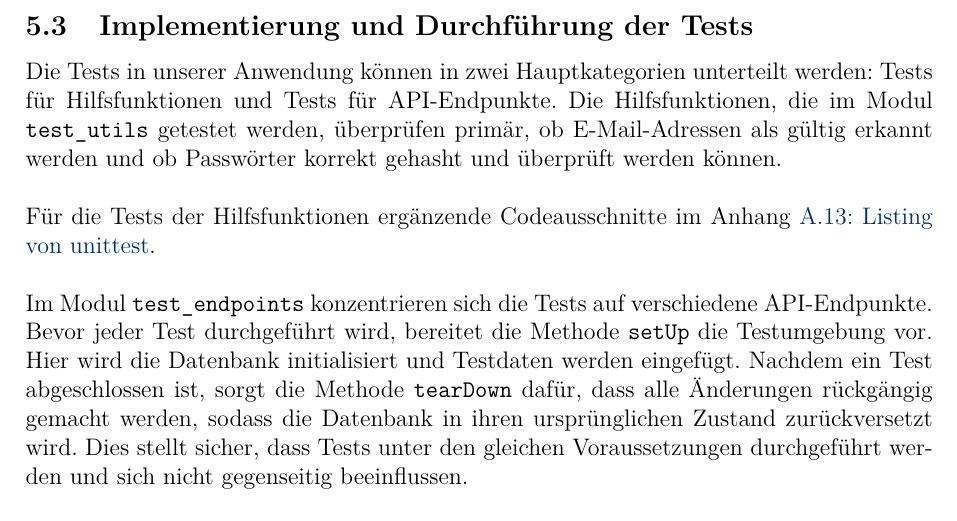
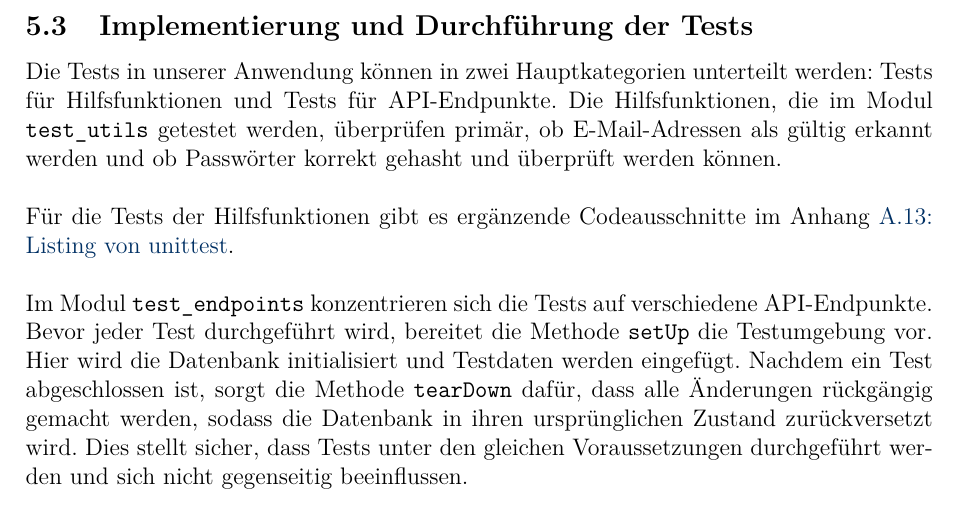
Before and after one commit to jora98/abschlussprojekt, a LaTeX document (Projektdokumentation.tex): part of page 15 of 30, cut so that both start at the same text. Compiled offline with pdfLaTeX.

Commit message:
implementierungsphase-5.3(neu) implementierung und durchführung der tests(korrektur)

```diff
--- a/Projektdokumentation.tex
+++ b/Projektdokumentation.tex
@@ -317,7 +317,7 @@ Ein besonderes Augenmerk wurde auf den \texttt{auth\_service} gelegt, welcher ni
 \subsection{Implementierung und Durchführung der Tests}
 Die Tests in unserer Anwendung können in zwei Hauptkategorien unterteilt werden: Tests für Hilfsfunktionen und Tests für API-Endpunkte. Die Hilfsfunktionen, die im Modul \texttt{test\_utils} getestet werden, überprüfen primär, ob E-Mail-Adressen als gültig erkannt werden und ob Passwörter korrekt gehasht und überprüft werden können.\\
 \\
-Für die Tests der Hilfsfunktionen ergänzende Codeausschnitte im Anhang \hyperref[sec:unittest]{A.13: Listing von unittest}.\\
+Für die Tests der Hilfsfunktionen gibt es ergänzende Codeausschnitte im Anhang \hyperref[sec:unittest]{A.13: Listing von unittest}.\\
 \\
 Im Modul \texttt{test\_endpoints} konzentrieren sich die Tests auf verschiedene API-Endpunkte. Bevor jeder Test durchgeführt wird, bereitet die Methode \texttt{setUp} die Testumgebung vor. Hier wird die Datenbank initialisiert und Testdaten werden eingefügt. Nachdem ein Test abgeschlossen ist, sorgt die Methode \texttt{tearDown} dafür, dass alle Änderungen rückgängig gemacht werden, sodass die Datenbank in ihren ursprünglichen Zustand zurückversetzt wird. Dies stellt sicher, dass Tests unter den gleichen Voraussetzungen durchgeführt werden und sich nicht gegenseitig beeinflussen.\\
 \\
```
Also changed, not shown: Projektdokumentation.pdf, 2 other files.
